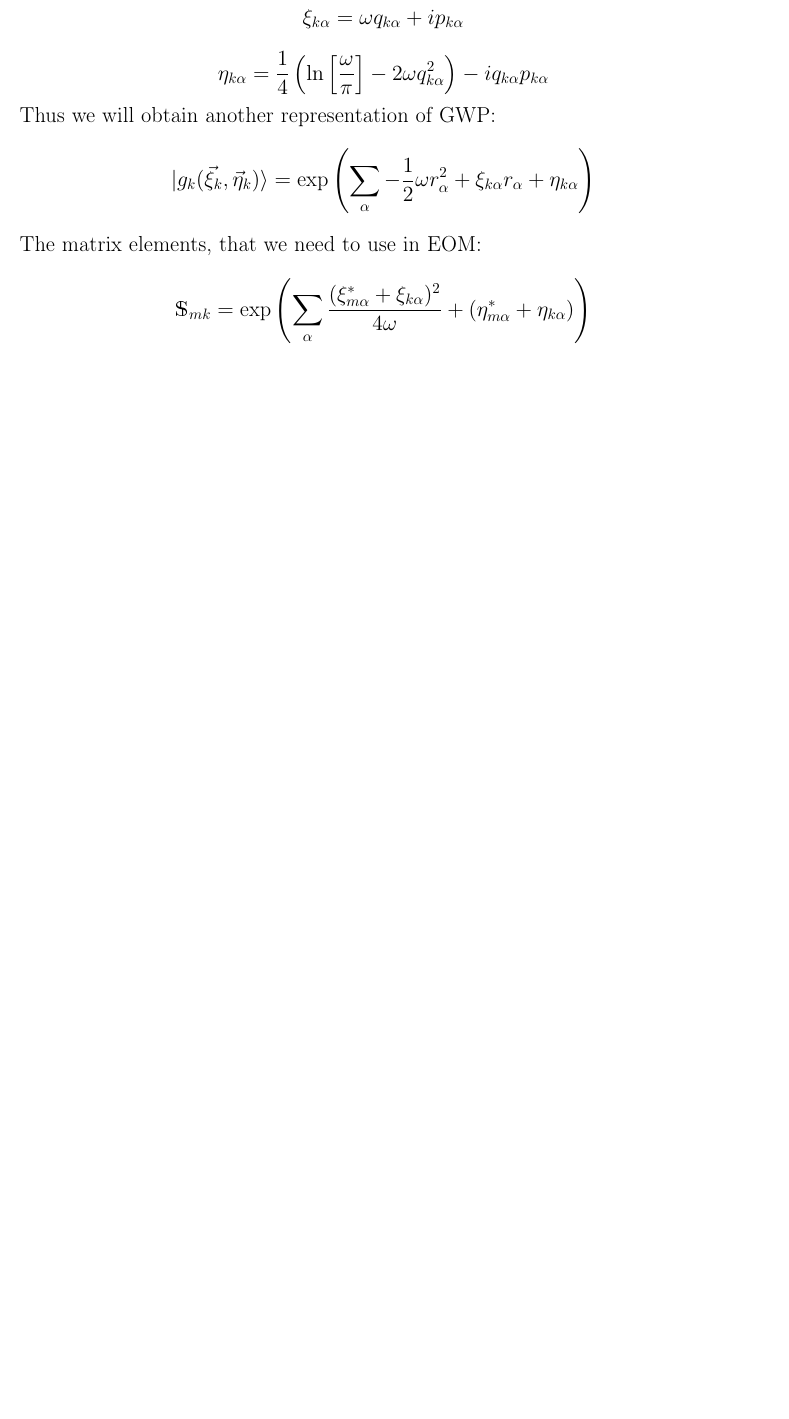
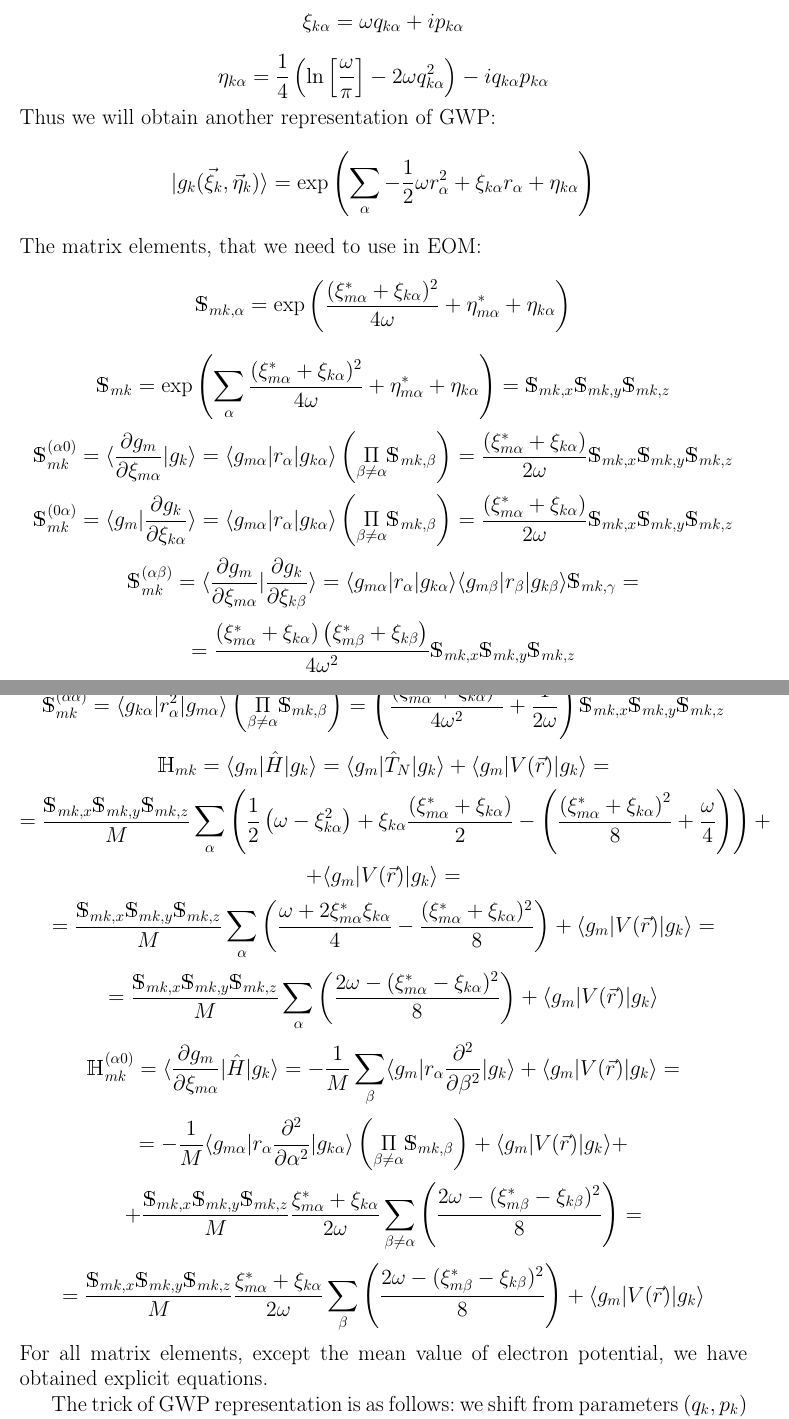
Before and after one commit to nikparam/DFVP, a LaTeX document (report/report.tex, which reads report/GWP.tex): part of page 7 of 7 before the commit and two parts of pages 7 and 8 of 8 after it, the two joined at a grey line, cut so that both start at the same text, the shorter picture padded with empty space. Compiled offline with pdfLaTeX.

Commit message:
finished formulas

```diff
--- a/report/GWP.tex
+++ b/report/GWP.tex
@@ -8,4 +8,38 @@ $$\eta_{k\alpha} = \frac{1}{4}\left(\ln\left[{\frac{\omega}{\pi}}\right]-2\omega
 Thus we will obtain another representation of GWP:
 $$|g_k(\vec{\xi}_k,\vec{\eta}_k)\rangle=\text{exp}\left(\sum_{\alpha}-\frac{1}{2}\omega r_{\alpha}^2+\xi_{k\alpha}r_{\alpha}+\eta_{k\alpha}\right)$$
 The matrix elements, that we need to use in EOM:
-$$\mathbbm{S}_{mk} = \text{exp}\left(\sum_{\alpha} \frac{(\xi_{m\alpha}^*+\xi_{k\alpha})^2}{4\omega}+(\eta_{m\alpha}^*+\eta_{k\alpha})\right)$$
+$$\mathbbm{S}_{mk,\alpha}=\text{exp}\left(\frac{(\xi_{m\alpha}^*+\xi_{k\alpha})^2}{4\omega}+\eta_{m\alpha}^*+\eta_{k\alpha} \right)$$
+$$\mathbbm{S}_{mk} = \text{exp}\left(\sum_{\alpha} \frac{(\xi_{m\alpha}^*+\xi_{k\alpha})^2}{4\omega}+\eta_{m\alpha}^*+\eta_{k\alpha}\right)=%
+  \mathbbm{S}_{mk,x}\mathbbm{S}_{mk,y}\mathbbm{S}_{mk,z}$$
+$$\mathbbm{S}_{mk}^{(\alpha0)}=\langle\frac{\partial g_m}{\partial\xi_{m\alpha}}|g_k\rangle=%
+  \langle g_{m\alpha}|r_{\alpha}|g_{k\alpha}\rangle\left(\underset{\beta\neq\alpha}{\Pi}\mathbbm{S}_{mk,\beta}\right)=%
+  \frac{\left(\xi_{m\alpha}^*+\xi_{k\alpha}\right)}{2\omega}\mathbbm{S}_{mk,x}\mathbbm{S}_{mk,y}\mathbbm{S}_{mk,z}$$
+$$\mathbbm{S}_{mk}^{(0\alpha)}=\langle g_m|\frac{\partial g_k}{\partial\xi_{k\alpha}}\rangle=%
+  \langle g_{m\alpha}|r_{\alpha}|g_{k\alpha}\rangle\left(\underset{\beta\neq\alpha}{\Pi}\mathbbm{S}_{mk,\beta}\right)=%
+  \frac{\left(\xi_{m\alpha}^*+\xi_{k\alpha}\right)}{2\omega}\mathbbm{S}_{mk,x}\mathbbm{S}_{mk,y}\mathbbm{S}_{mk,z}$$
+$$\mathbbm{S}_{mk}^{(\alpha\beta)}=\langle\frac{\partial g_m}{\partial\xi_{m\alpha}}|\frac{\partial g_k}{\partial\xi_{k\beta}}\rangle=%
+  \langle g_{m\alpha}|r_{\alpha}|g_{k\alpha}\rangle\langle g_{m\beta}|r_{\beta}|g_{k\beta}\rangle\mathbbm{S}_{mk,\gamma}=$$
+$$=\frac{\left(\xi_{m\alpha}^*+\xi_{k\alpha}\right)\left(\xi_{m\beta}^*+\xi_{k\beta}\right)}{4\omega^2}\mathbbm{S}_{mk,x}\mathbbm{S}_{mk,y}\mathbbm{S}_{mk,z}$$
+$$\mathbbm{S}_{mk}^{(\alpha\alpha)}=\langle g_{k\alpha}|r_{\alpha}^2|g_{m\alpha}\rangle\left(\underset{\beta\neq\alpha}{\Pi}\mathbbm{S}_{mk,\beta}\right)=%
+  \left(\frac{\left(\xi_{m\alpha}^*+\xi_{k\alpha}\right)^2}{4\omega^2}+\frac{1}{2\omega}\right)\mathbbm{S}_{mk,x}\mathbbm{S}_{mk,y}\mathbbm{S}_{mk,z}$$
+$$\mathbbm{H}_{mk}=\langle g_m|\hat{H}|g_k\rangle=\langle g_m|\hat{T}_N|g_k\rangle+\langle g_m|V(\vec{r})|g_k\rangle=$$
+$$=\frac{\mathbbm{S}_{mk,x}\mathbbm{S}_{mk,y}\mathbbm{S}_{mk,z}}{M}%
+		       \sum_{\alpha}\left( \frac{1}{2}\left(\omega-\xi_{k\alpha}^2\right)+%
+		       \xi_{k\alpha}\frac{\left(\xi_{m\alpha}^*+\xi_{k\alpha}\right)}{2}-%
+		       \left(\frac{\left(\xi_{m\alpha}^*+\xi_{k\alpha}\right)^2}{8}+\frac{\omega}{4}\right)\right)+$$
+$$+\langle g_m|V(\vec{r})|g_k\rangle=$$
+$$=\frac{\mathbbm{S}_{mk,x}\mathbbm{S}_{mk,y}\mathbbm{S}_{mk,z}}{M}%
+   \sum_{\alpha}\left(\frac{\omega+2\xi_{m\alpha}^*\xi_{k\alpha}}{4}-\frac{(\xi_{m\alpha}^*+\xi_{k\alpha})^2}{8} \right)+\langle g_m|V(\vec{r})|g_k\rangle=$$
+$$=\frac{\mathbbm{S}_{mk,x}\mathbbm{S}_{mk,y}\mathbbm{S}_{mk,z}}{M}%
+   \sum_{\alpha}\left(\frac{2\omega-(\xi_{m\alpha}^*-\xi_{k\alpha})^2}{8} \right)+\langle g_m|V(\vec{r})|g_k\rangle$$
+$$\mathbbm{H}_{mk}^{(\alpha0)}=\langle\frac{\partial g_m}{\partial\xi_{m\alpha}}|\hat{H}|g_k\rangle=%
+  -\frac{1}{M}\sum_{\beta}\langle g_m|r_{\alpha}\frac{\partial^2}{\partial\beta^2}|g_k\rangle+\langle g_m|V(\vec{r})|g_k\rangle=$$
+$$=-\frac{1}{M}\langle g_{m\alpha}|r_{\alpha}\frac{\partial^2}{\partial\alpha^2}|g_{k\alpha}\rangle\left(\underset{\beta\neq\alpha}{\Pi}\mathbbm{S}_{mk,\beta}\right)+%
+   \langle g_m|V(\vec{r})|g_k\rangle+$$
+$$ +\frac{\mathbbm{S}_{mk,x}\mathbbm{S}_{mk,y}\mathbbm{S}_{mk,z}}{M}\frac{\xi_{m\alpha}^*+\xi_{k\alpha}}{2\omega}%
+    \sum_{\beta\neq\alpha}\left(\frac{2\omega-(\xi_{m\beta}^*-\xi_{k\beta})^2}{8}\right)=$$
+$$=\frac{\mathbbm{S}_{mk,x}\mathbbm{S}_{mk,y}\mathbbm{S}_{mk,z}}{M}\frac{\xi_{m\alpha}^*+\xi_{k\alpha}}{2\omega}%
+    \sum_{\beta}\left(\frac{2\omega-(\xi_{m\beta}^*-\xi_{k\beta})^2}{8}\right)+\langle g_m|V(\vec{r})|g_k\rangle$$
+For all matrix elements, except the mean value of electron potential, we have obtained explicit equations.
+
+The trick of GWP representation is as follows: we shift from parameters $(q_k,p_k)$ to $(\xi_k,\eta_k)$,
```
Also changed, not shown: report/EOM.tex (+2 -2 lines), report/report.pdf, report/GWP.tex (6 more changed lines), 4 other files.
